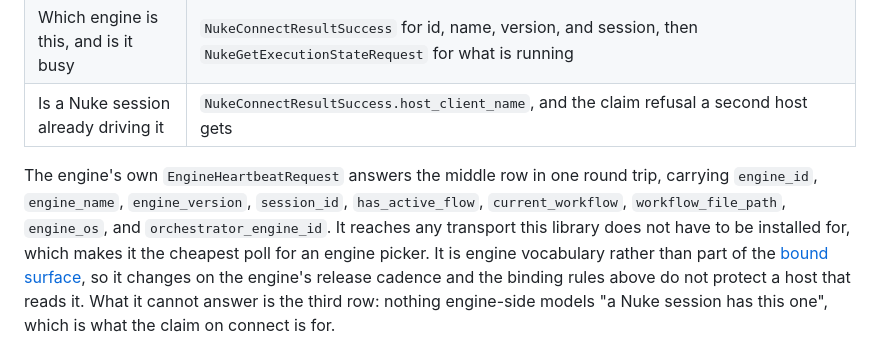
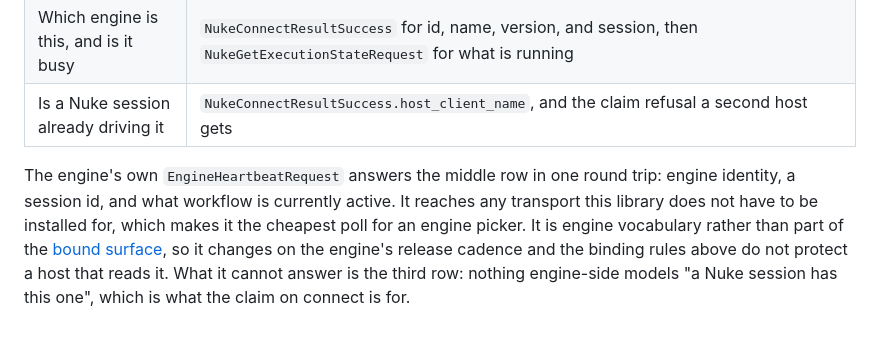
Before and after one commit to griptape-ai/griptape-nodes-library-nuke, a Markdown page: nuke_host_api/INTEGRATION.md, the part around the change. Rendered like a GitHub page.

```diff
--- a/nuke_host_api/INTEGRATION.md
+++ b/nuke_host_api/INTEGRATION.md
@@ -196,9 +196,8 @@ answers all of it.
 | Which engine is this, and is it busy | `NukeConnectResultSuccess` for id, name, version, and session, then `NukeGetExecutionStateRequest` for what is running |
 | Is a Nuke session already driving it | `NukeConnectResultSuccess.host_client_name`, and the claim refusal a second host gets |
 
-The engine's own `EngineHeartbeatRequest` answers the middle row in one round trip, carrying
-`engine_id`, `engine_name`, `engine_version`, `session_id`, `has_active_flow`,
-`current_workflow`, `workflow_file_path`, `engine_os`, and `orchestrator_engine_id`. It reaches
+The engine's own `EngineHeartbeatRequest` answers the middle row in one round trip: engine
+identity, a session id, and what workflow is currently active. It reaches
 any transport this library does not have to be installed for, which makes it the cheapest poll
 for an engine picker. It is engine vocabulary rather than part of the [bound
 surface](#bound-surface), so it changes on the engine's release cadence and the binding rules
```
Also changed, not shown: nuke_host_api/README.md (+8 -10 lines).
